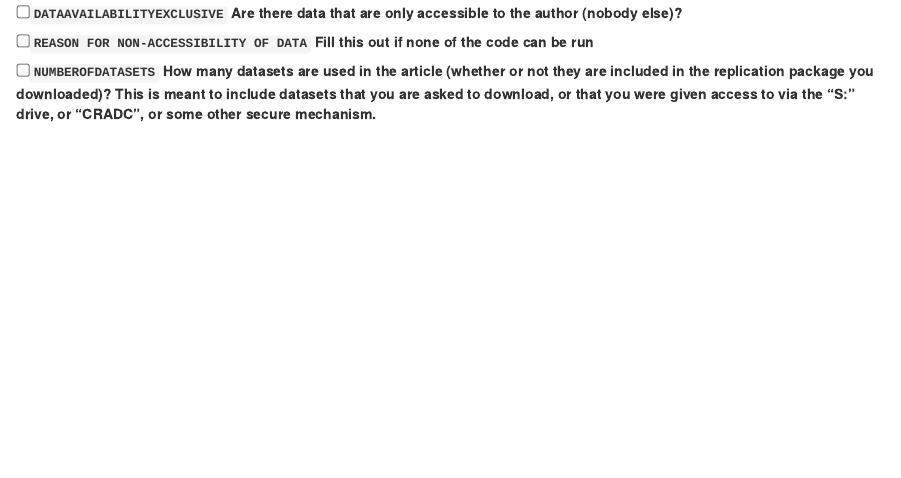
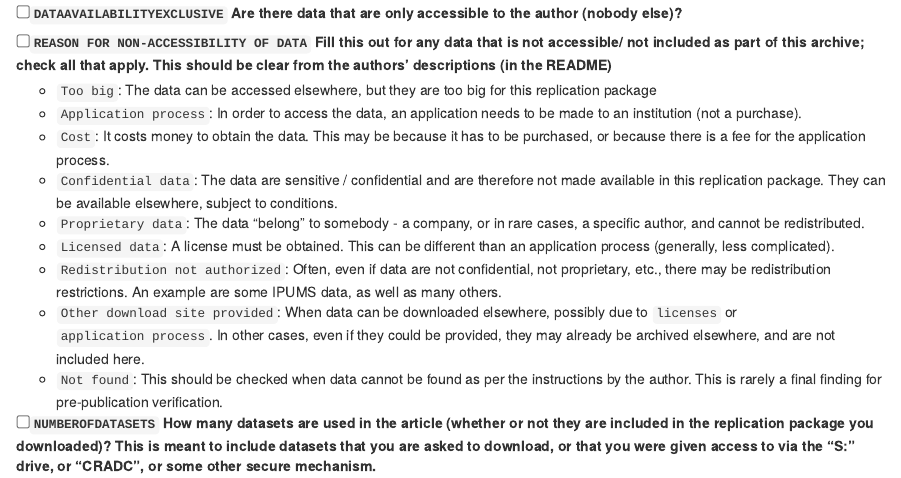
Before and after one commit to labordynamicsinstitute/replicability-training-curriculum, an R Markdown document (11-jira-workflow-training.Rmd): the page in a window 1100 px wide, from 7650 px down. Rendered offline with R 4.5, knitr and Pandoc, with nearby package versions; drawn as R Markdown's standard HTML page in place of the format the file asks for.

Commit message:
Adding some clarifications

```diff
--- a/11-jira-workflow-training.Rmd
+++ b/11-jira-workflow-training.Rmd
@@ -235,7 +235,16 @@ You can now proceed to change the status to `Write Preliminary Report`. You will
   - [ ] `DATASETSINCLUDED` Are all datasets included as part of the replication package (on openICPSR or, if not using openICPSR, on the other repository)?
   - [ ] `DATAAVAILABILITYACESS` Do the data require users to apply for access, purchase, or otherwise sign or enter into agreements to access the data? This could be a license agreement, or even a click-through acknowledgement. (This should be mentioned in the Readme PDF or in the article)
   - [ ] `DATAAVAILABILITYEXCLUSIVE` Are there data that are **only** accessible to the author (nobody else)?
-  - [ ] `REASON FOR NON-ACCESSIBILITY OF DATA` Fill this out if **none** of the code can be run
+  - [ ] `REASON FOR NON-ACCESSIBILITY OF DATA` Fill this out for **any** data that is not accessible/ not included as part of this archive; check **all** that apply. This should be clear from the authors' descriptions (in the README)
+    - `Too big`: The data can be accessed elsewhere, but they are too big for this replication package
+    - `Application process`: In order to access the data, an application needs to be made to an institution (not a purchase).
+    - `Cost`: It costs money to obtain the data. This may be because it has to be purchased, or because there is a fee for the application process.
+    - `Confidential data`: The data are sensitive / confidential and are therefore not made available in this replication package. They can be available elsewhere, subject to conditions.
+    - `Proprietary data`: The data "belong" to somebody - a company, or in rare cases, a specific author, and cannot be redistributed.
+    - `Licensed data`: A license must be obtained. This can be different than an application process (generally, less complicated).
+    - `Redistribution not authorized`: Often, even if data are not confidential, not proprietary, etc., there may be redistribution restrictions. An example are some IPUMS data, as well as many others.
+    - `Other download site provided`: When data can be downloaded elsewhere, possibly due to `licenses` or `application process`. In other cases, even if they could be provided, they may already be archived elsewhere, and are not included here.
+    - `Not found`: This should be checked when data cannot be found as per the instructions by the author. This is rarely a final finding for pre-publication verification.
   - [ ] `NUMBEROFDATASETS` How many datasets are used in the article (whether or not they are included in the replication package you downloaded)? This is meant to include datasets that you are asked to download, or that you were given access to via the "S:" drive, or "CRADC", or some other secure mechanism.
 
 
```
Also changed, not shown: images/reason-data-unavailable-options.png (added).
